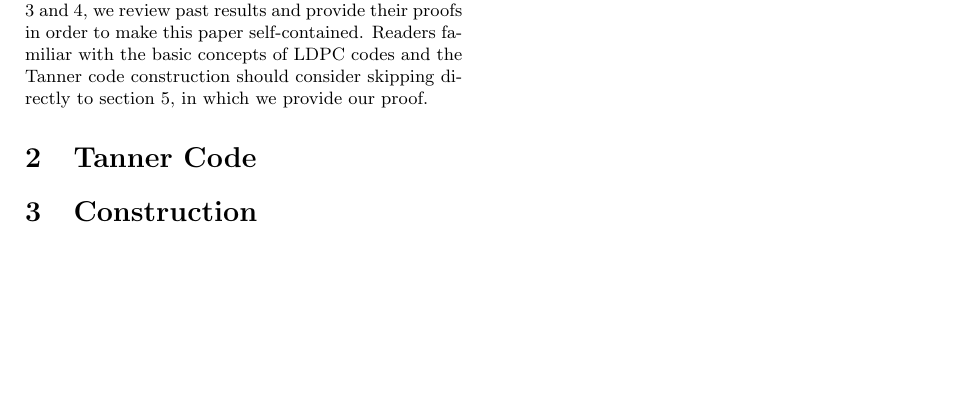
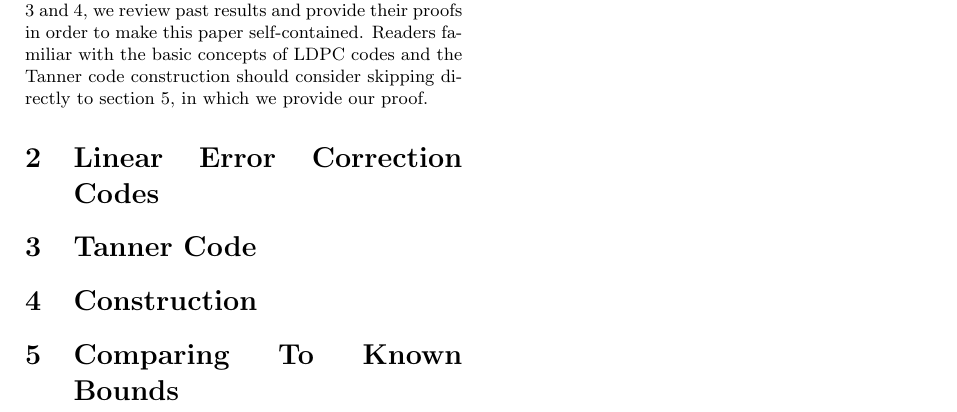
Before and after one commit to dudupo/Academic, a LaTeX document (projects/NLTES_project/rate-distance-bound.tex): part of the page, cut so that both start at the same text, the shorter picture padded with empty space. Compiled offline with pdfLaTeX.

Commit message:
compiling -Wed Oct  5 01:22:26 PM IDT 2022

```diff
--- a/projects/NLTES_project/rate-distance-bound.tex
+++ b/projects/NLTES_project/rate-distance-bound.tex
@@ -51,8 +51,10 @@
 
 In this work, we show a new upper bound $\PonB $ which tighter than the Singelton bound and holds for any good code. First, we state the notations, definitions, and formal theorem in section 2. Then in sections 3 and 4, we review past results and provide their proofs in order to make this paper self-contained. Readers familiar with the basic concepts of LDPC codes and the Tanner code construction should consider skipping directly to section 5, in which we provide our proof.
 
+\section{Linear Error Correction Codes}
   \section{Tanner Code}
   \section{Construction}
+  \section{Comparing To Known Bounds}
   \printbibliography
 \end{multicols*}
 \end{document}
```
Also changed, not shown: projects/pdfs/rate-distance-bound.pdf.
